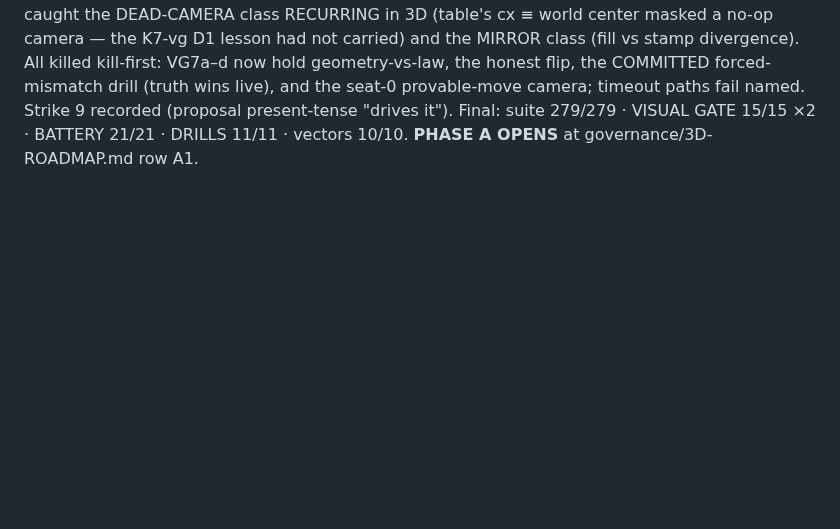
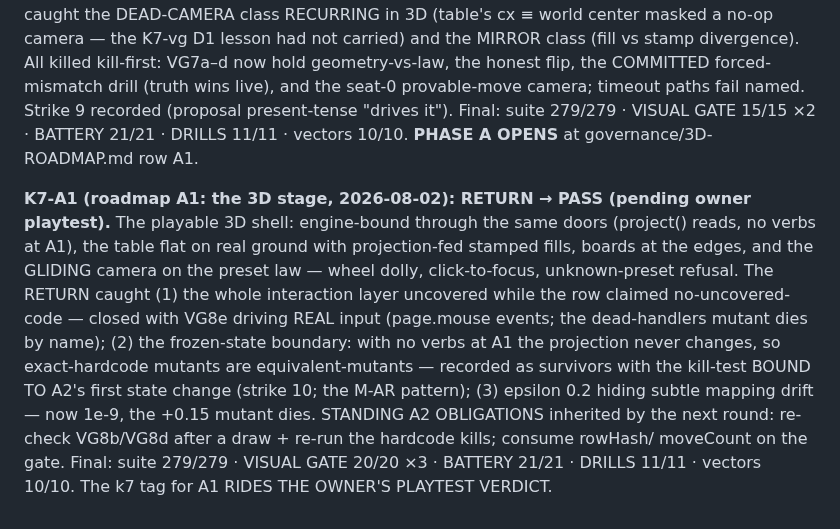
Before and after one commit to Micheal-Gregor/tabletop_platform, a Markdown page: INSTRUMENTS/completion-ledger.md, the part around the change. GitHub-like rendering; blank space fills up the shorter version.

Commit message:
A1 K7 PASS recorded — ledger + roadmap; the tag rides the owner's playtest verdict
Co-Authored-By: Claude Fable 5 <noreply@anthropic.com>
Claude-Session: https://claude.ai/code/session_01MuP62ZKqDCJSypxrq5i4dP

```diff
--- a/INSTRUMENTS/completion-ledger.md
+++ b/INSTRUMENTS/completion-ledger.md
@@ -522,3 +522,18 @@ forced-mismatch drill (truth wins live), and the seat-0 provable-move camera; ti
 paths fail named. Strike 9 recorded (proposal present-tense "drives it"). Final: suite
 279/279 · VISUAL GATE 15/15 ×2 · BATTERY 21/21 · DRILLS 11/11 · vectors 10/10.
 **PHASE A OPENS** at governance/3D-ROADMAP.md row A1.
+
+**K7-A1 (roadmap A1: the 3D stage, 2026-08-02): RETURN → PASS (pending owner playtest).**
+The playable 3D shell: engine-bound through the same doors (project() reads, no verbs
+at A1), the table flat on real ground with projection-fed stamped fills, boards at the
+edges, and the GLIDING camera on the preset law — wheel dolly, click-to-focus,
+unknown-preset refusal. The RETURN caught (1) the whole interaction layer uncovered
+while the row claimed no-uncovered-code — closed with VG8e driving REAL input
+(page.mouse events; the dead-handlers mutant dies by name); (2) the frozen-state
+boundary: with no verbs at A1 the projection never changes, so exact-hardcode mutants
+are equivalent-mutants — recorded as survivors with the kill-test BOUND TO A2's first
+state change (strike 10; the M-AR pattern); (3) epsilon 0.2 hiding subtle mapping
+drift — now 1e-9, the +0.15 mutant dies. STANDING A2 OBLIGATIONS inherited by the next
+round: re-check VG8b/VG8d after a draw + re-run the hardcode kills; consume rowHash/
+moveCount on the gate. Final: suite 279/279 · VISUAL GATE 20/20 ×3 · BATTERY 21/21 ·
+DRILLS 11/11 · vectors 10/10. The k7 tag for A1 RIDES THE OWNER'S PLAYTEST VERDICT.
```
Also changed, not shown: governance/3D-ROADMAP.md (+1 -1 lines).
